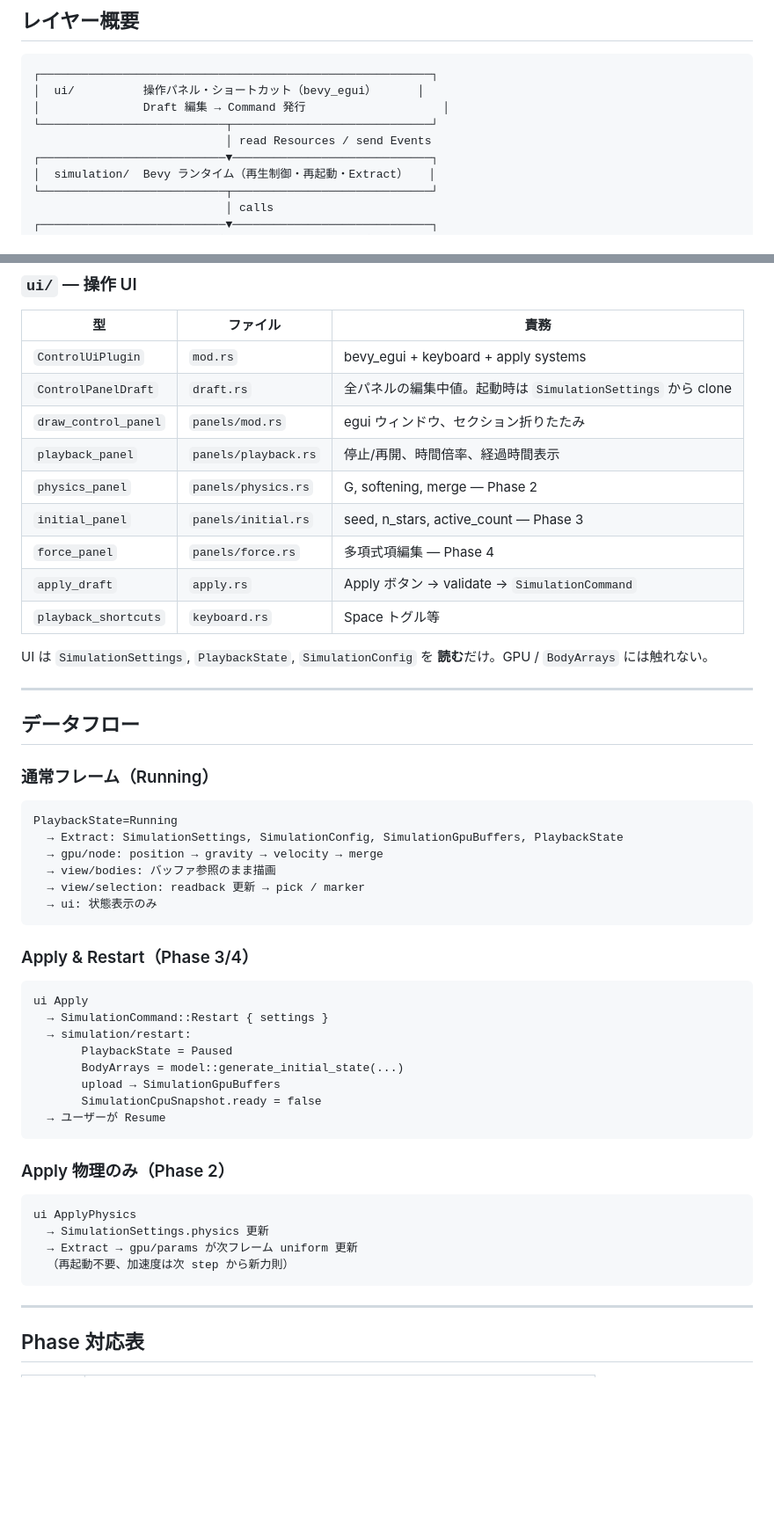
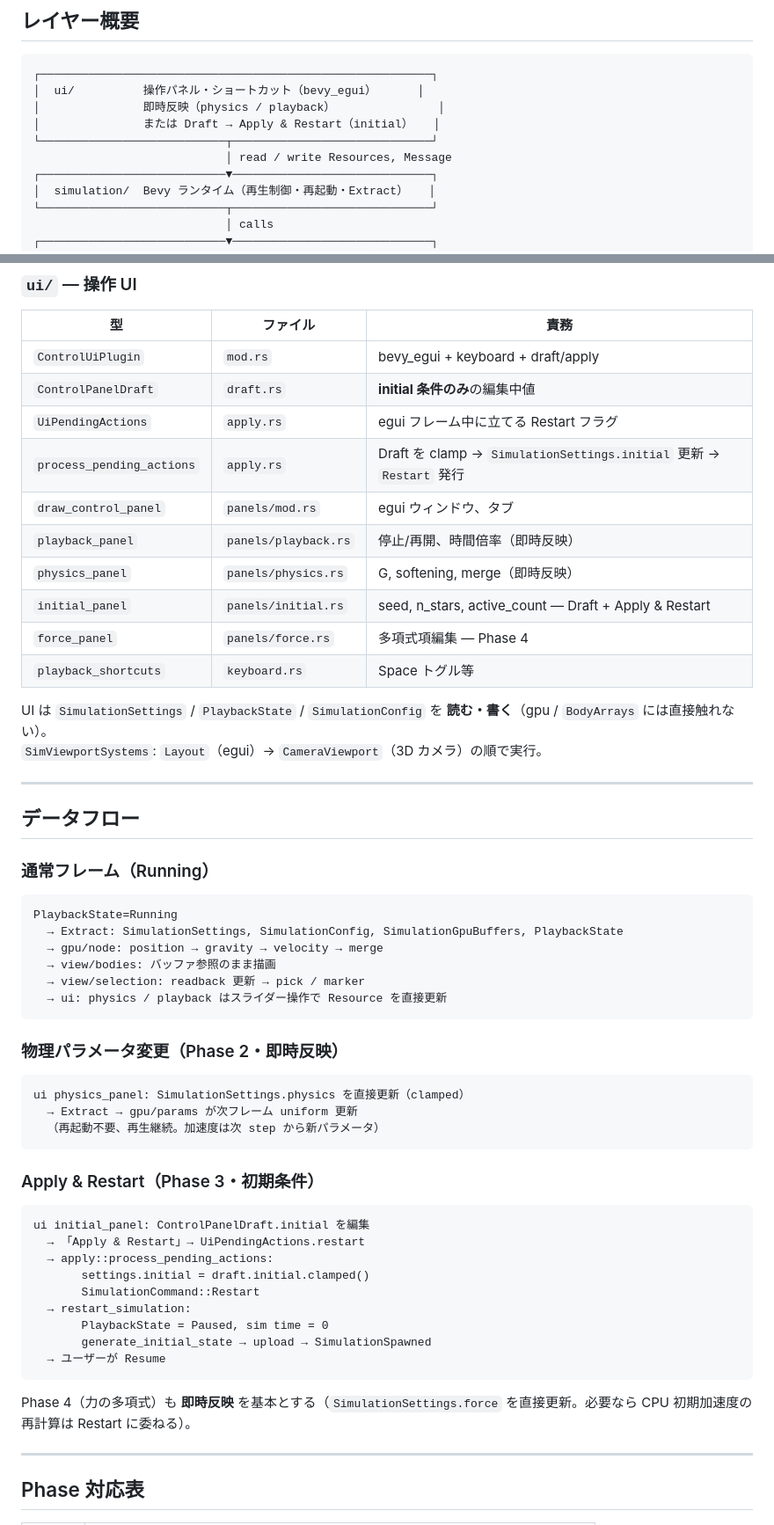
Before and after one commit to halhorn/galaxy, a Markdown page: planning/simulation_control/architecture.md, 2 parts joined by grey strips. Shown at 88% size. Drawn GitHub-style; blank space fills up the shorter version.

````diff
--- a/planning/simulation_control/architecture.md
+++ b/planning/simulation_control/architecture.md
@@ -10,9 +10,10 @@ Bevy の Main world（ゲームロジック）と Render world（GPU compute）
 ```
 ┌─────────────────────────────────────────────────────────┐
 │  ui/          操作パネル・ショートカット（bevy_egui）      │
-│               Draft 編集 → Command 発行                    │
+│               即時反映（physics / playback）               │
+│               または Draft → Apply & Restart（initial）   │
 └───────────────────────────┬─────────────────────────────┘
-                            │ read Resources / send Events
+                            │ read / write Resources, Message
 ┌───────────────────────────▼─────────────────────────────┐
 │  simulation/  Bevy ランタイム（再生制御・再起動・Extract）   │
 └───────────────────────────┬─────────────────────────────┘
@@ -172,17 +186,19 @@ src/
 
 | 型 | ファイル | 責務 |
 |----|---------|------|
-| `ControlUiPlugin` | `mod.rs` | bevy_egui + keyboard + apply systems |
-| `ControlPanelDraft` | `draft.rs` | 全パネルの編集中値。起動時は `SimulationSettings` から clone |
-| `draw_control_panel` | `panels/mod.rs` | egui ウィンドウ、セクション折りたたみ |
-| `playback_panel` | `panels/playback.rs` | 停止/再開、時間倍率、経過時間表示 |
-| `physics_panel` | `panels/physics.rs` | G, softening, merge — Phase 2 |
-| `initial_panel` | `panels/initial.rs` | seed, n_stars, active_count — Phase 3 |
+| `ControlUiPlugin` | `mod.rs` | bevy_egui + keyboard + draft/apply |
+| `ControlPanelDraft` | `draft.rs` | **initial 条件のみ**の編集中値 |
+| `UiPendingActions` | `apply.rs` | egui フレーム中に立てる Restart フラグ |
+| `process_pending_actions` | `apply.rs` | Draft を clamp → `SimulationSettings.initial` 更新 → `Restart` 発行 |
+| `draw_control_panel` | `panels/mod.rs` | egui ウィンドウ、タブ |
+| `playback_panel` | `panels/playback.rs` | 停止/再開、時間倍率（即時反映） |
+| `physics_panel` | `panels/physics.rs` | G, softening, merge（即時反映） |
+| `initial_panel` | `panels/initial.rs` | seed, n_stars, active_count — Draft + Apply & Restart |
 | `force_panel` | `panels/force.rs` | 多項式項編集 — Phase 4 |
-| `apply_draft` | `apply.rs` | Apply ボタン → validate → `SimulationCommand` |
 | `playback_shortcuts` | `keyboard.rs` | Space トグル等 |
 
-UI は `SimulationSettings`, `PlaybackState`, `SimulationConfig` を **読む**だけ。GPU / `BodyArrays` には触れない。
+UI は `SimulationSettings` / `PlaybackState` / `SimulationConfig` を **読む・書く**（gpu / `BodyArrays` には直接触れない）。
+`SimViewportSystems`: `Layout`（egui）→ `CameraViewport`（3D カメラ）の順で実行。
 
 ---
 
@@ -196,30 +212,32 @@ PlaybackState=Running
   → gpu/node: position → gravity → velocity → merge
   → view/bodies: バッファ参照のまま描画
   → view/selection: readback 更新 → pick / marker
-  → ui: 状態表示のみ
+  → ui: physics / playback はスライダー操作で Resource を直接更新
 ```
 
-### Apply & Restart（Phase 3/4）
+### 物理パラメータ変更（Phase 2・即時反映）
 
 ```
-ui Apply
-  → SimulationCommand::Restart { settings }
-  → simulation/restart:
-       PlaybackState = Paused
-       BodyArrays = model::generate_initial_state(...)
-       upload → SimulationGpuBuffers
-       SimulationCpuSnapshot.ready = false
+ui physics_panel: SimulationSettings.physics を直接更新（clamped）
+  → Extract → gpu/params が次フレーム uniform 更新
+  （再起動不要、再生継続。加速度は次 step から新パラメータ）
+```
+
+### Apply & Restart（Phase 3・初期条件）
+
+```
+ui initial_panel: ControlPanelDraft.initial を編集
+  → 「Apply & Restart」→ UiPendingActions.restart
+  → apply::process_pending_actions:
+       settings.initial = draft.initial.clamped()
+       SimulationCommand::Restart
+  → restart_simulation:
+       PlaybackState = Paused, sim time = 0
+       generate_initial_state → upload → SimulationSpawned
   → ユーザーが Resume
 ```
 
-### Apply 物理のみ（Phase 2）
-
-```
-ui ApplyPhysics
-  → SimulationSettings.physics 更新
-  → Extract → gpu/params が次フレーム uniform 更新
-  （再起動不要、加速度は次 step から新力則）
-```
+Phase 4（力の多項式）も **即時反映** を基本とする（`SimulationSettings.force` を直接更新。必要なら CPU 初期加速度の再計算は Restart に委ねる）。
 
 ---
 
````
Also changed, not shown: other parts of planning/simulation_control/architecture.md (+28 -15 lines).
